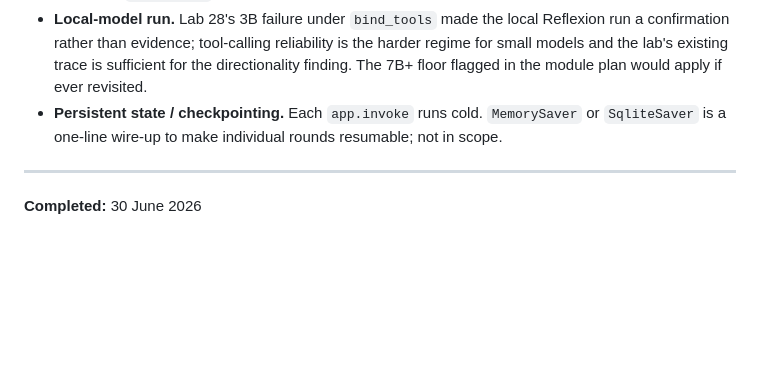
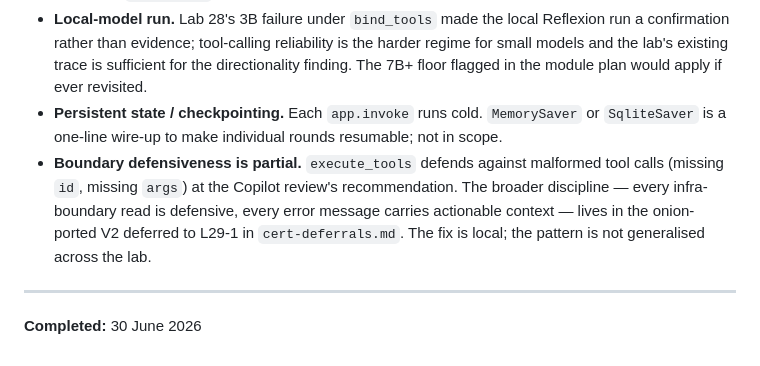
Before and after one commit to DanielFulham/ai-learning, a Markdown page: lab29notes-c7-m2-reflexion-agent.md, the part around the change. Rendered like a GitHub page; blank space fills up the shorter version.

Commit message:
Readme update for boundary defensivness

```diff
--- a/lab29notes-c7-m2-reflexion-agent.md
+++ b/lab29notes-c7-m2-reflexion-agent.md
@@ -114,6 +114,7 @@ The contract changed alongside the import. Old `TavilySearchResults.invoke()` re
 - **Tool-choice forcing.** `bind_tools(tools=[AnswerQuestion])` permits but doesn't force the tool call. `tool_choice="AnswerQuestion"` would close the trapdoor where the model could return free-form prose and `IndexError` the downstream code. One-line hardening, omitted to match IBM canonical.
 - **Local-model run.** Lab 28's 3B failure under `bind_tools` made the local Reflexion run a confirmation rather than evidence; tool-calling reliability is the harder regime for small models and the lab's existing trace is sufficient for the directionality finding. The 7B+ floor flagged in the module plan would apply if ever revisited.
 - **Persistent state / checkpointing.** Each `app.invoke` runs cold. `MemorySaver` or `SqliteSaver` is a one-line wire-up to make individual rounds resumable; not in scope.
+- **Boundary defensiveness is partial.** `execute_tools` defends against malformed tool calls (missing `id`, missing `args`) at the Copilot review's recommendation. The broader discipline — every infra-boundary read is defensive, every error message carries actionable context — lives in the onion-ported V2 deferred to L29-1 in `cert-deferrals.md`. The fix is local; the pattern is not generalised across the lab.
 
 ---
 
```
